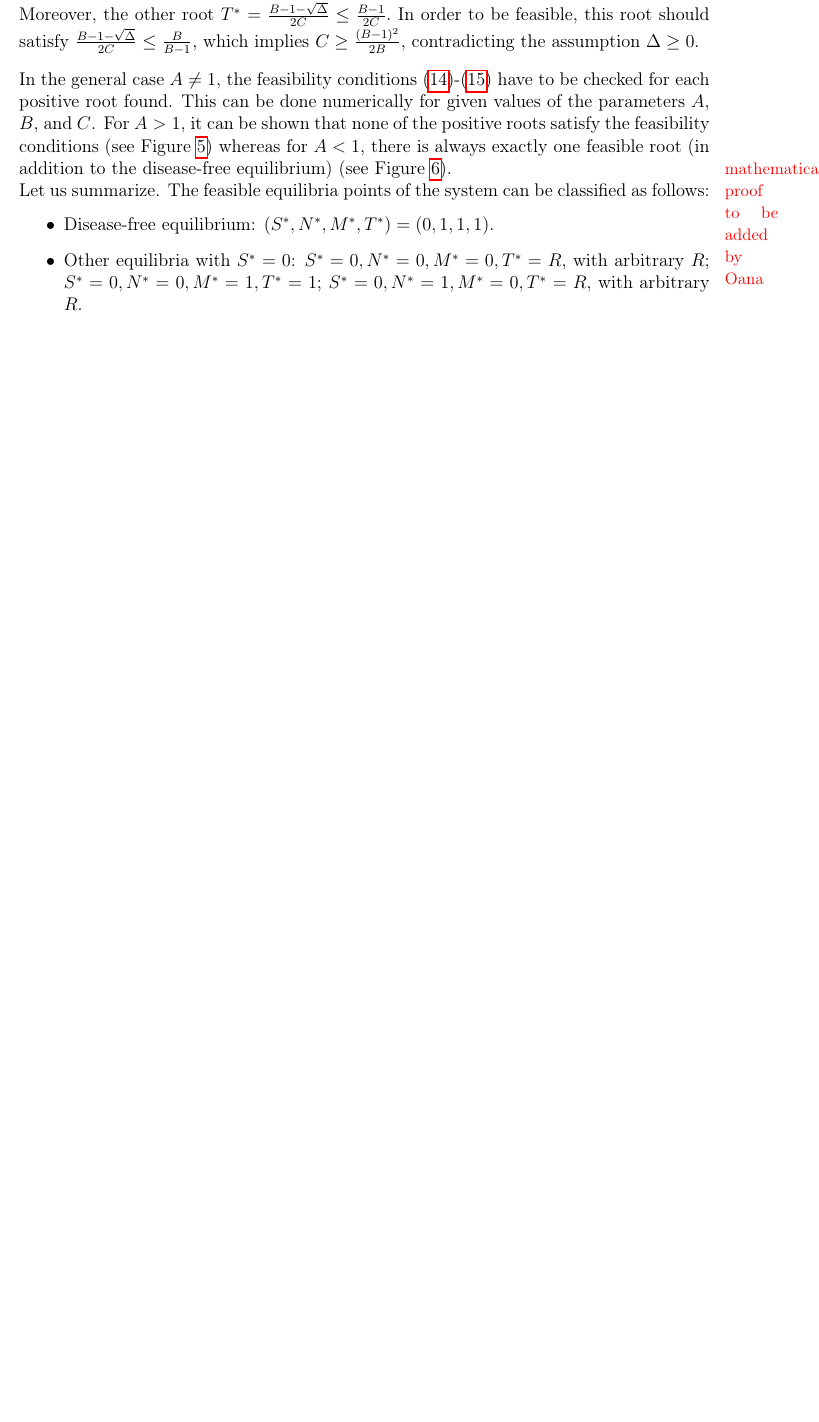
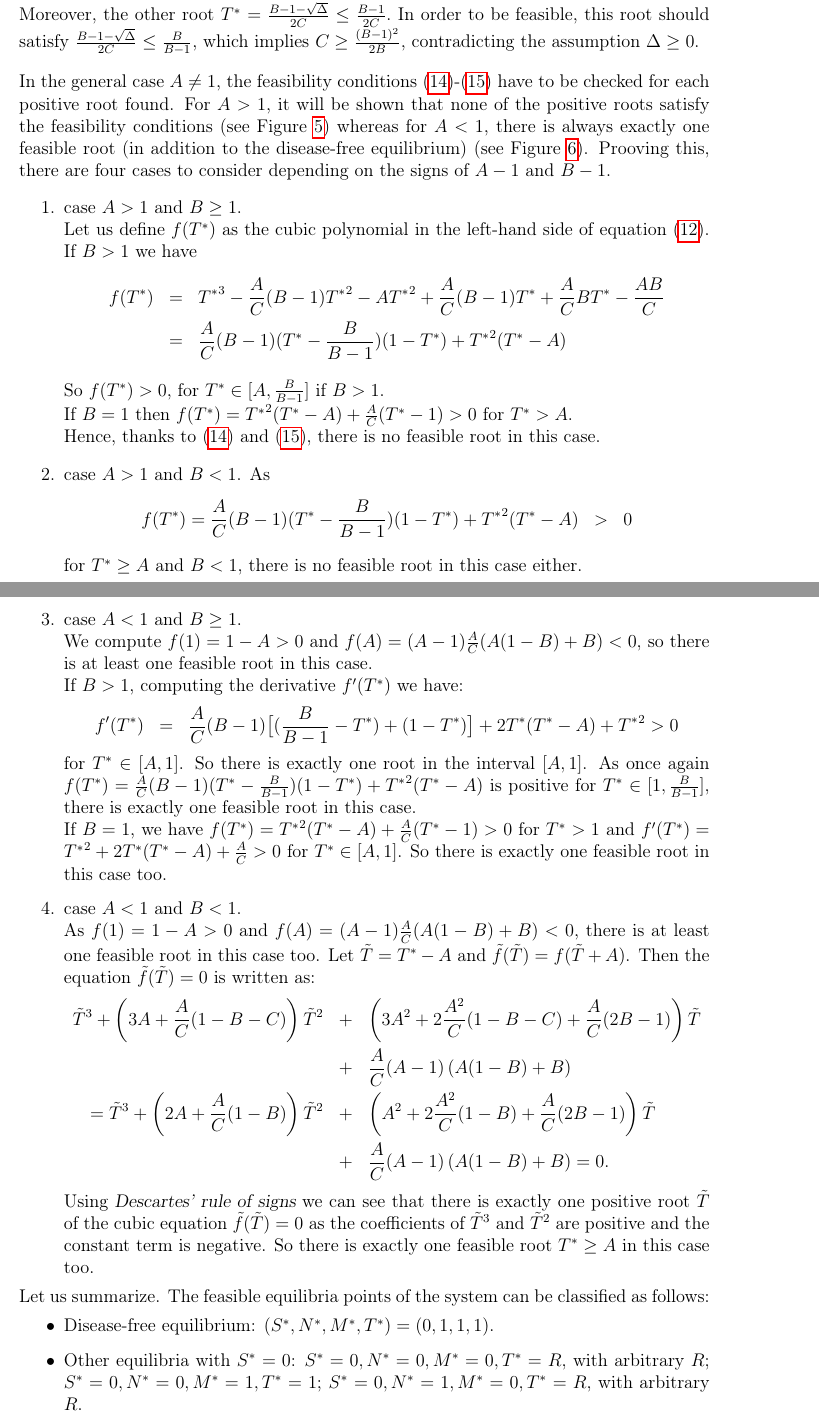
Before and after one commit to azerad/immunomath, a LaTeX paper (arthritis_model_oliv.tex): part of page 9 of 15 before the commit and two parts of pages 9 and 10 of 16 after it, the two joined at a grey line, cut so that both start at the same text, the shorter picture padded with empty space. Compiled offline with pdfLaTeX.

Commit message:
Mise à jour du modèle arthritis

```diff
--- a/arthritis_model_oliv.tex
+++ b/arthritis_model_oliv.tex
@@ -437,9 +437,48 @@ Let us consider again the particular case $A = a/b = 1$, if $B \leq 1$  there is
  In order to be feasible, this root should satisfy $\frac{B-1 - \sqrt{\Delta}}{2C} \leq \frac{B}{B-1}$,
 which implies  $C \geq \frac{(B-1)^2}{2B}$, contradicting the assumption $\Delta \geq 0$.
 \bigskip\\
-In the general case $A \neq 1$, the feasibility conditions \eqref{feas_T1}-\eqref{feas_T2} have to be checked for each positive root found. This can be done numerically for given values of the parameters $A$, $B$, and $C$.
- For $A>1$, it can be shown that  none of the positive roots satisfy the feasibility conditions (see Figure \ref{fig:three_roots}) whereas for $A<1$, there is always exactly one feasible root (in addition to the disease-free equilibrium) (see Figure \ref{fig:feasible_region}).
-\marginpar{\textcolor{red}{\small mathematical proof to be added by Oana}}
+In the general case $A \neq 1$, the feasibility conditions \eqref{feas_T1}-\eqref{feas_T2} have to be checked for each positive root found.
+For $A>1$, it will be shown that none of the positive roots satisfy the feasibility conditions (see Figure \ref{fig:three_roots}) whereas for $A<1$, there is always exactly one feasible root (in addition to the disease-free equilibrium) (see Figure \ref{fig:feasible_region}).
+Prooving this, there are four cases to consider depending on the signs of $A - 1$ and $B - 1$.
+\begin{enumerate}
+\item case $A > 1$ and $B \geq 1$.\\
+Let us define $f(T^*)$ as the cubic polynomial in the left-hand side of equation \eqref{eq:cubic_T}.
+If $B>1$ we have
+\begin{eqnarray*}
+f(T^*)&=&{T^*}^3-\frac{A}{C}(B-1){T^*}^2-A{T^*}^2+\frac{A}{C}(B-1)T^*+\frac{A}{C}BT^*-\frac{AB}{C}\\\nonumber
+&=&\frac{A}{C}(B-1)(T^*-\frac{B}{B-1})(1-T^*)+{T^*}^2(T^*-A)
+\end{eqnarray*}
+So $f(T^*)>0$, for $T^* \in [A, \frac{B}{B-1}]$  if $B>1$.\\
+If $B=1$ then $f(T^*)={T^*}^2(T^*-A)+\frac{A}{C}(T^*-1)>0$ for $T^*>A$.\\
+Hence, thanks to \eqref{feas_T1} and \eqref{feas_T2}, there is no feasible root in this case.
+\item case $A > 1$ and $B < 1$.
+As \begin{eqnarray*}
+f(T^*)=\frac{A}{C}(B-1)(T^*-\frac{B}{B-1})(1-T^*)+{T^*}^2(T^*-A)&>&0
+\end{eqnarray*}
+for $T^* \geq A$ and $B<1$, there is no feasible root in this case either.
+\item case $A < 1$ and $B  \geq1$.\\
+We compute $f(1)=1-A>0$ and $f(A)=(A-1)\frac{A}{C}(A(1-B)+B)<0$, so there is at least one feasible root in this case.\\
+If $B>1$, computing the derivative $f'(T^*)$ we have:
+\begin{eqnarray*}
+f'(T^*) &=& \frac{A}{C}(B-1)\big[(\frac{B}{B-1}-T^*)+(1-T^*)\big]+2{T^*}(T^*-A)+{T^*}^2 >0
+\end{eqnarray*}
+for $T^* \in [A,1]$. So there is exactly one root in the interval $[A,1]$.
+As once again $f(T^*)=\frac{A}{C}(B-1)(T^*-\frac{B}{B-1})(1-T^*)+{T^*}^2(T^*-A)$ is positive for $T^* \in [1, \frac{B}{B-1}]$, there is exactly one feasible root in this case.\\
+If $B=1$, we have $f(T^*)={T^*}^2(T^*-A)+\frac{A}{C}(T^*-1)>0$ for $T^*>1$ and $f'(T^*)={T^*}^2+2{T^*}({T^*}-A)+\frac{A}{C}>0$ for $T^* \in [A,1]$.
+So there is exactly one feasible root in this case too.
+\item case $A < 1$ and $B < 1$.\\
+As $f(1)=1-A>0$ and $f(A)=(A-1)\frac{A}{C}(A(1-B)+B)<0$, there is at least one feasible root in this case too.
+Let $\tilde{T}=T^*-A$ and $\tilde{f}(\tilde{T})=f(\tilde{T}+A)$. Then the equation $\tilde{f}(\tilde{T})=0$ is written as:
+\begin{eqnarray*}
+\tilde{T}^3 +\left(3A+\frac{A}{C}(1-B-C)\right)\tilde{T}^2&+&\left(3A^2+2\frac{A^2}{C}(1-B-C)+\frac{A}{C}(2B-1)\right)\tilde{T}\\
+&+&\frac{A}{C}(A-1)\left(A(1-B)+B\right)\\
+    =\tilde{T}^3+\left(2A+\frac{A}{C}(1-B)\right)\tilde{T}^2&+&\left(A^2+2\frac{A^2}{C}(1-B)+\frac{A}{C}(2B-1)\right)\tilde{T}\\
+    &+&\frac{A}{C}(A-1)\left(A(1-B)+B\right)=0.
+    \end{eqnarray*}
+    Using {\sl Descartes' rule of signs} we can see that there is exactly one positive root $\tilde{T}$
+    of the cubic equation $\tilde{f}(\tilde{T})=0$  as the coefficients of $\tilde{T}^3$ and $\tilde{T}^2$ are positive and the constant term is negative.
+    So there is exactly one feasible root $T^*\geq A$ in this case too.
+\end{enumerate}
 \par\noindent Let us summarize. The feasible equilibria points of the system can be classified as follows:
 \begin{itemize}
 \item Disease-free equilibrium: $(S^*, N^*, M^*, T^*) = (0, 1, 1, 1)$.
```
Also changed, not shown: arthritis_model_oliv.pdf, arthritis_model_oliv.tex (3 more changed lines).
